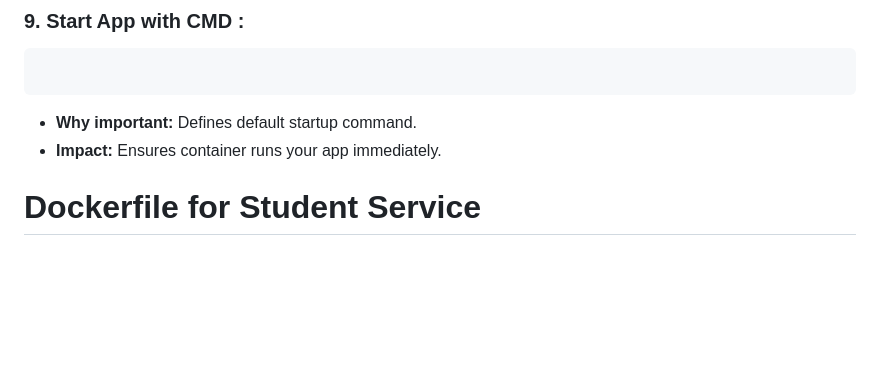
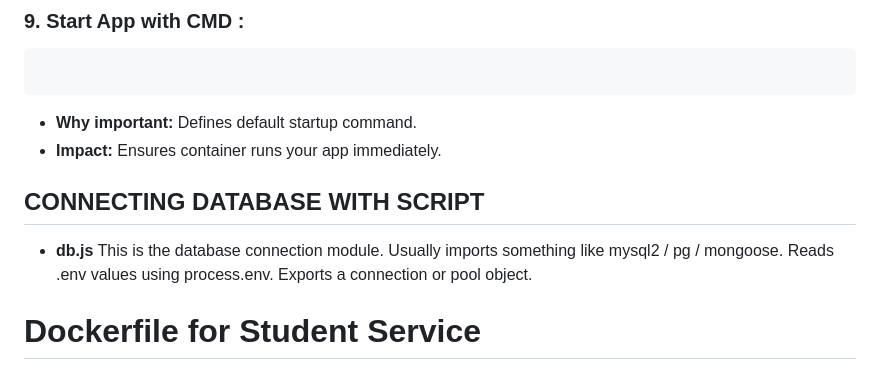
Before and after one commit to Gunjan0703/devops-30days, a Markdown page: docker_best_practices/summary.md, the part around the change. GitHub-like rendering; blank space fills up the shorter version.

````diff
--- a/docker_best_practices/summary.md
+++ b/docker_best_practices/summary.md
@@ -175,6 +175,13 @@ RUN chown -R studentmgmt:nodejs /app
 ```
 * **Why important:** Defines default startup command.
 * **Impact:** Ensures container runs your app immediately.
+
+## CONNECTING DATABASE WITH SCRIPT
+* **db.js**
+This is the database connection module.
+Usually imports something like mysql2 / pg / mongoose.
+Reads .env values using process.env.
+Exports a connection or pool object.
 
 # Dockerfile for Student Service
 
````
